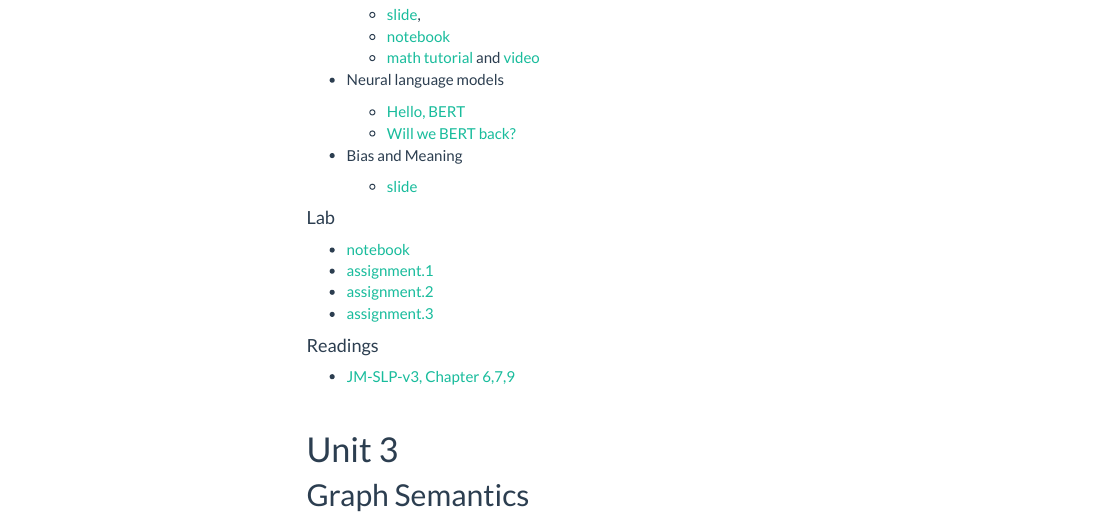
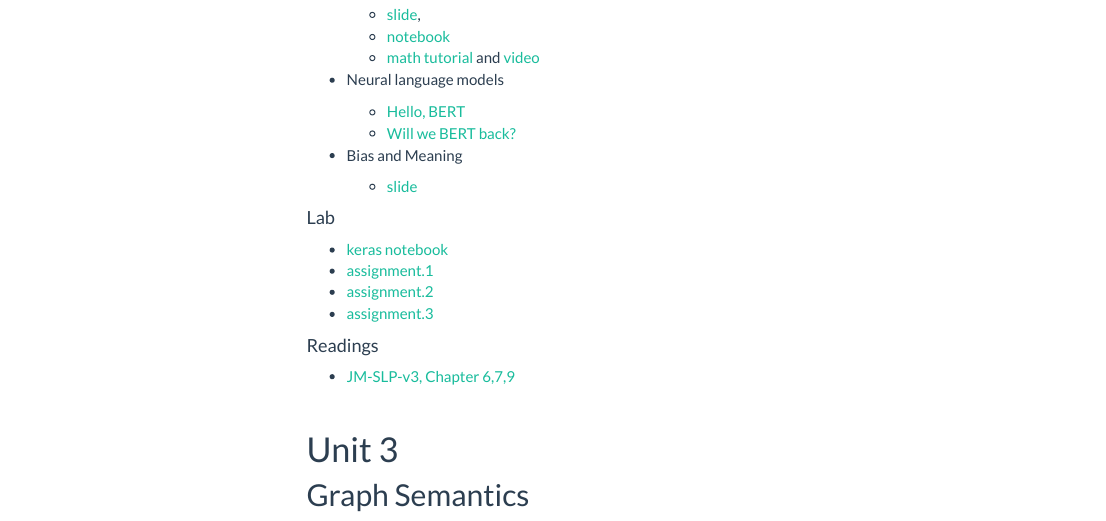
Before and after one commit to loperntu/comsem, an R Markdown document (class_document.Rmd): the page in a window 1100 px wide, from 660 px down. Rendered offline with R 4.5, knitr and Pandoc, with nearby package versions; menus at the side of the page are left out.

Commit message:
update assignment

```diff
--- a/class_document.Rmd
+++ b/class_document.Rmd
@@ -55,8 +55,8 @@ Documents from class will be posted on this page.
 
 
 #### Lab
-   - [notebook]()
-   - [assignment.1](assignment/Assignment_1_template.html)
+   - [keras notebook]()
+   - [assignment.1]()
    - [assignment.2]()
    - [assignment.3](https://bit.ly/3lB9YsT)
 
```
